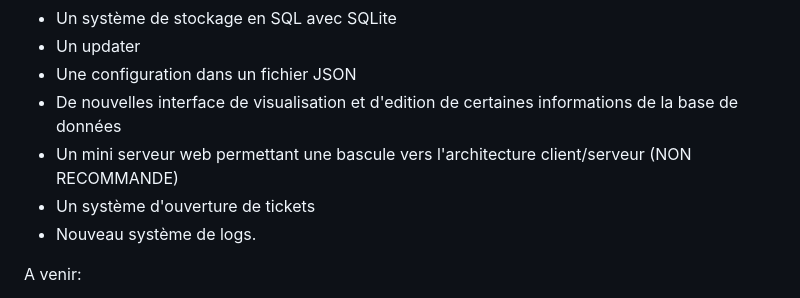
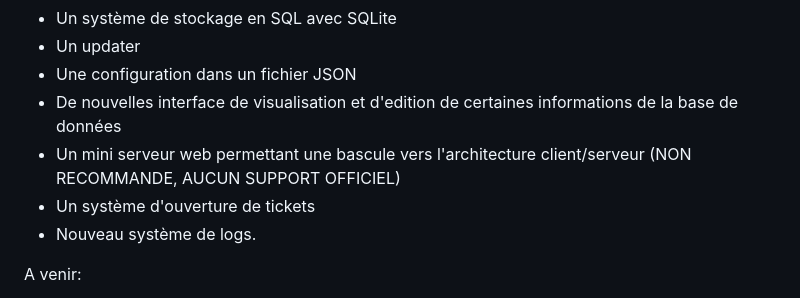
Before and after one commit to Xabi08YT/CAPalgorythm, a Markdown page: readme.md, the part around the change. Drawn GitHub-style.

```diff
--- a/readme.md
+++ b/readme.md
@@ -15,7 +15,7 @@ Dans la deuxième version:
   - Un updater
   - Une configuration dans un fichier JSON
   - De nouvelles interface de visualisation et d'edition de certaines informations de la base de données
-  - Un mini serveur web permettant une bascule vers l'architecture client/serveur (NON RECOMMANDE)
+  - Un mini serveur web permettant une bascule vers l'architecture client/serveur (NON RECOMMANDE, AUCUN SUPPORT OFFICIEL)
   - Un système d'ouverture de tickets
   - Nouveau système de logs.
 
```
